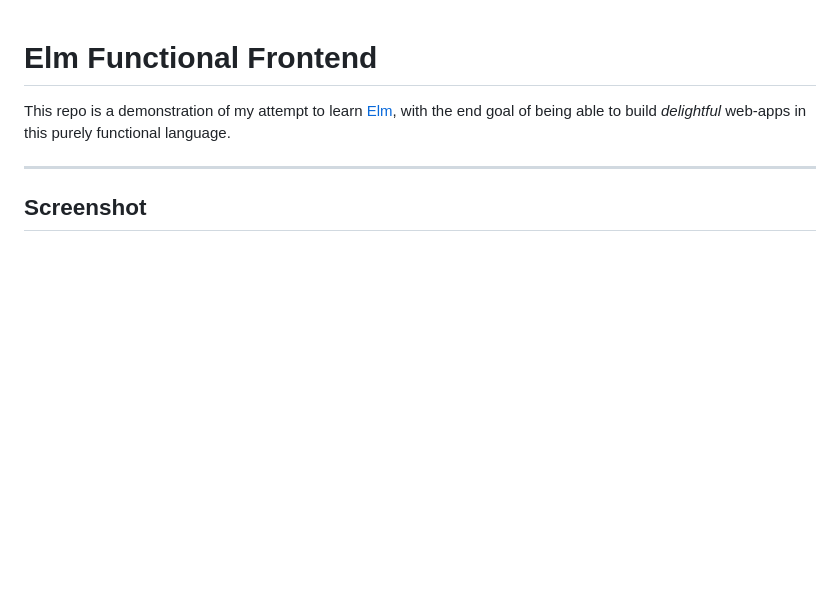
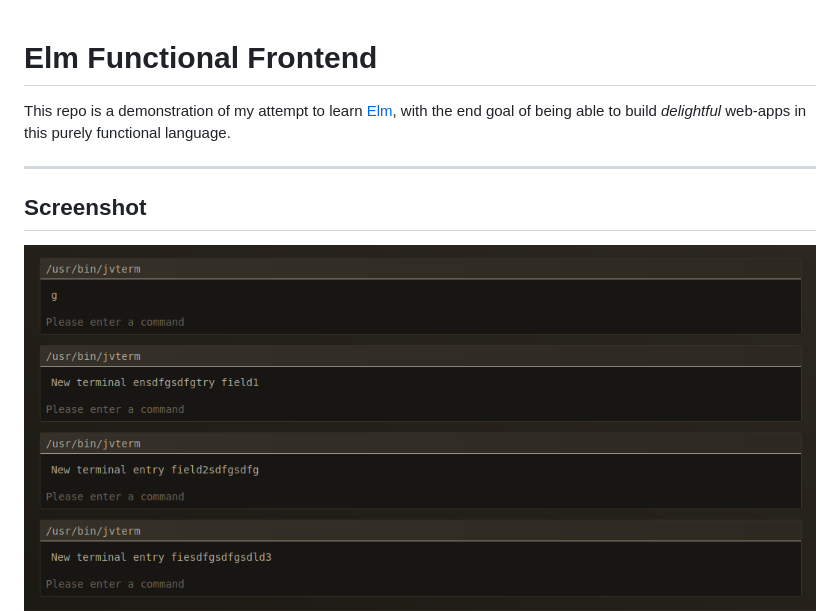
Before and after one commit to samboosa5k/elm-functional-frontend, a Markdown page: README.MD, the part around the change. Drawn GitHub-style; pictures changed too: assets/screenshot_multi-session.png (added); blank space fills up the shorter version.

Commit message:
[readme] trunk - added new screenshot

```diff
--- a/README.MD
+++ b/README.MD
@@ -7,6 +7,7 @@ build _delightful_ web-apps in this purely functional language.
 
 ## Screenshot
 
+![Screenshot](./assets/screenshot_multi-session.png)
 ![Screenshot](./assets/screenshot.png)
 
 ---
```
